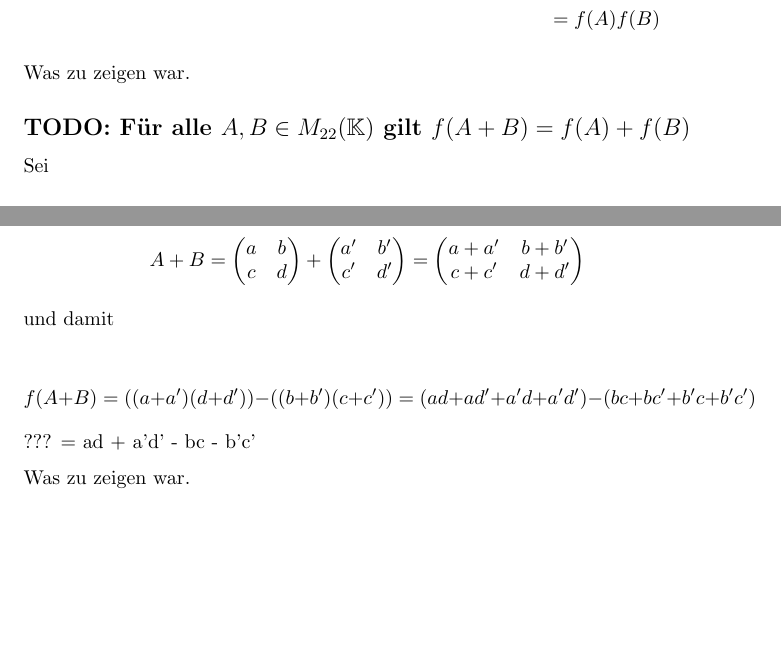
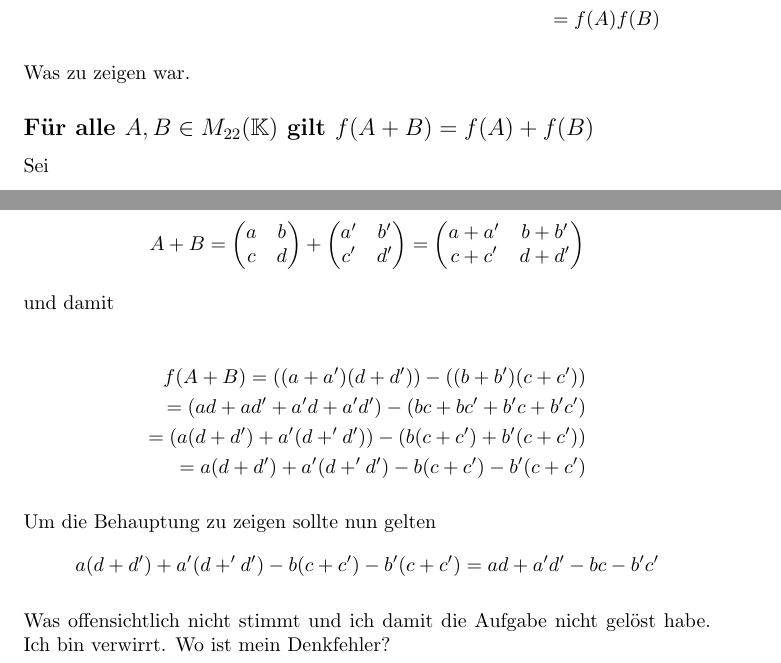
Before and after one commit to troessner/fernuni-hagen, a LaTeX problem sheet (Mathemathische Grundlagen/uebung_1/uebung_1_aufgabe_2.tex): two parts of pages 2 and 3 of 3, joined at a grey line, cut so that both start at the same text, the shorter picture padded with empty space. Compiled offline with pdfLaTeX.

Commit message:
Final update for U1A2 and A4.

```diff
--- a/Mathemathische Grundlagen/uebung_1/uebung_1_aufgabe_2.tex
+++ b/Mathemathische Grundlagen/uebung_1/uebung_1_aufgabe_2.tex
@@ -143,7 +143,7 @@ f(AB)= ((aa'+bc')(cb'+dd')) - ((ab'+bd')(ca'+dc'))
 
 Was zu zeigen war.
 
-\subsection*{TODO: Für alle \(A, B\in M_{22}(\mathbb{K})\) gilt \(f(A+B) = f(A) + f(B)\)}
+\subsection*{Für alle \(A, B\in M_{22}(\mathbb{K})\) gilt \(f(A+B) = f(A) + f(B)\)}
 
 Sei
 
@@ -191,11 +191,19 @@ A+B=
 und damit
 
 \[
-f(A+B)= ((a+a')(d+d'))-((b+b')(c+c'))
-      = (ad+ad'+a'd+a'd')-(bc+bc'+b'c+b'c')
+\begin{split}
+f(A+B)= ((a+a')(d+d'))-((b+b')(c+c')) \\
+      = (ad+ad'+a'd+a'd')-(bc+bc'+b'c+b'c') \\
+      = (a(d+d')+a'(d+'d'))-(b(c+c')+b'(c+c')) \\
+      = a(d+d')+a'(d+'d')-b(c+c')-b'(c+c') \\
+\end{split}
 \]
-???      = ad + a'd' - bc - b'c'
 
-Was zu zeigen war.
+Um die Behauptung zu zeigen sollte nun gelten
+\[
+a(d+d')+a'(d+'d')-b(c+c')-b'(c+c') = ad + a'd' - bc - b'c'
+\]
+
+Was offensichtlich nicht stimmt und ich damit die Aufgabe nicht gelöst habe. Ich bin verwirrt. Wo ist mein Denkfehler?
 
 \end{document}
```
Also changed, not shown: Mathemathische Grundlagen/uebung_1/uebung_1_aufgabe_4.tex (+3 -1 lines).
